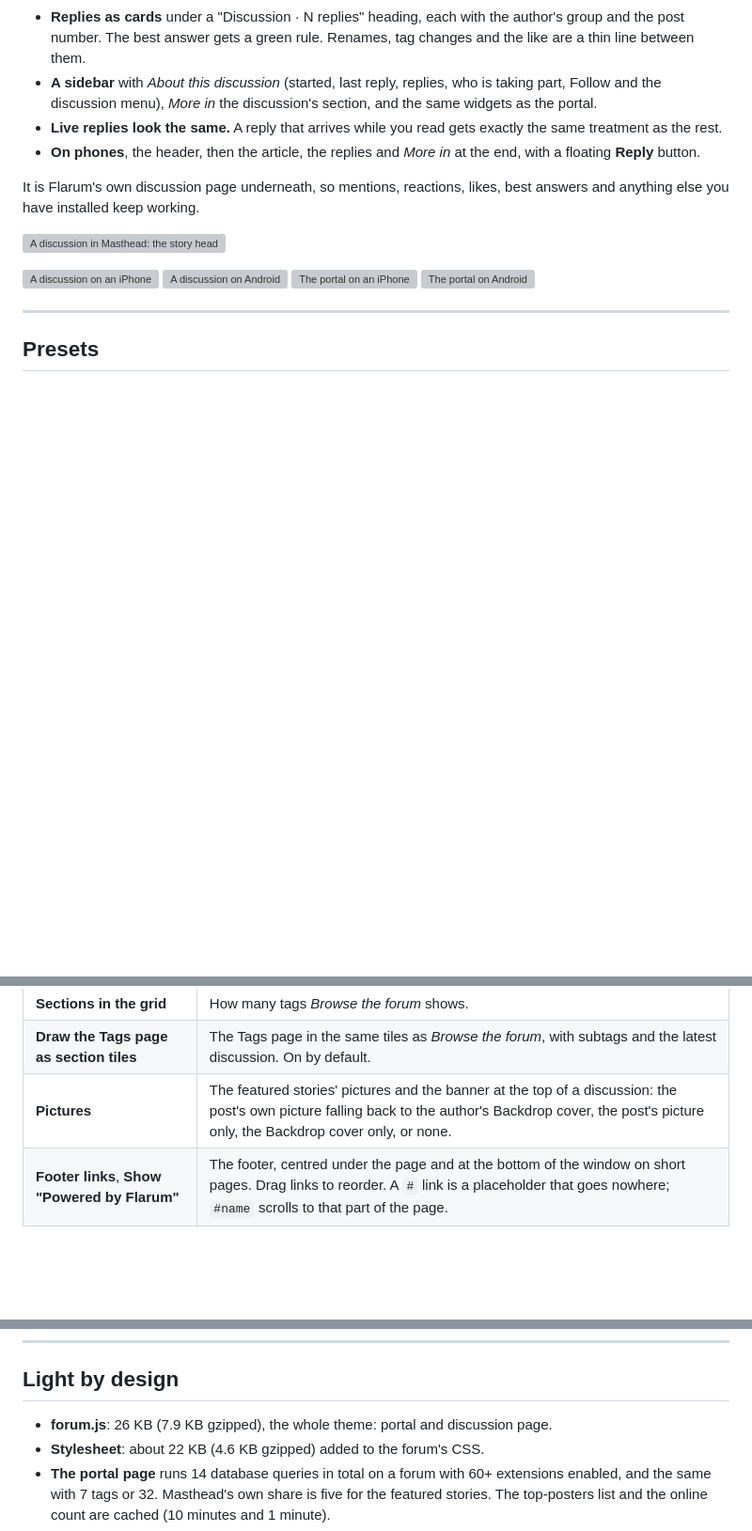
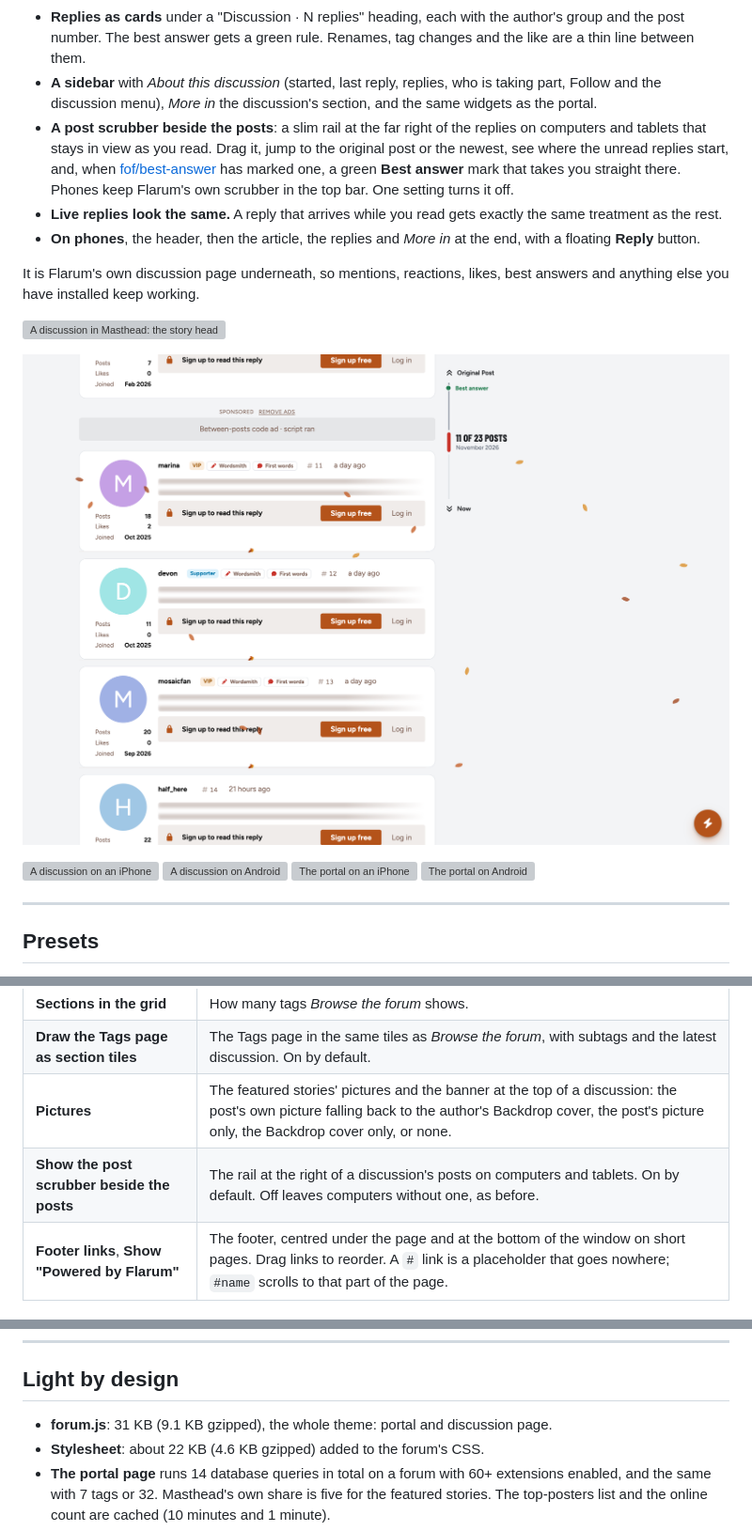
Before and after one commit to ernestdefoe/masthead, a Markdown page: README.md, 3 parts joined by grey strips. Shown at 94% size. Drawn GitHub-style; pictures changed too: screenshots/scrubber.png (added); blank space fills up the shorter version; grey boxes are pictures that could not be loaded.

```diff
--- a/README.md
+++ b/README.md
@@ -60,6 +60,12 @@ Every discussion reads as an article with a discussion below it.
 - **A sidebar** with *About this discussion* (started, last reply, replies,
   who is taking part, Follow and the discussion menu), *More in* the
   discussion's section, and the same widgets as the portal.
+- **A post scrubber beside the posts**: a slim rail at the far right of the
+  replies on computers and tablets that stays in view as you read. Drag it,
+  jump to the original post or the newest, see where the unread replies start,
+  and, when [fof/best-answer](https://github.com/FriendsOfFlarum/best-answer)
+  has marked one, a green **Best answer** mark that takes you straight there.
+  Phones keep Flarum's own scrubber in the top bar. One setting turns it off.
 - **Live replies look the same.** A reply that arrives while you read gets
   exactly the same treatment as the rest.
 - **On phones**, the header, then the article, the replies and *More in* at
@@ -69,6 +75,8 @@ It is Flarum's own discussion page underneath, so mentions, reactions,
 likes, best answers and anything else you have installed keep working.
 
 ![A discussion in Masthead: the story header, the article and the sidebar](screenshots/02-topic.png)
+
+![The post scrubber rail at the right of a discussion's replies](screenshots/scrubber.png)
 
 <p>
 <img src="screenshots/phone-topic-ios.png" alt="A discussion on an iPhone" width="260">
@@ -120,6 +128,7 @@ switch presets.
 | **Sections in the grid** | How many tags *Browse the forum* shows. |
 | **Draw the Tags page as section tiles** | The Tags page in the same tiles as *Browse the forum*, with subtags and the latest discussion. On by default. |
 | **Pictures** | The featured stories' pictures and the banner at the top of a discussion: the post's own picture falling back to the author's Backdrop cover, the post's picture only, the Backdrop cover only, or none. |
+| **Show the post scrubber beside the posts** | The rail at the right of a discussion's posts on computers and tablets. On by default. Off leaves computers without one, as before. |
 | **Footer links**, **Show "Powered by Flarum"** | The footer, centred under the page and at the bottom of the window on short pages. Drag links to reorder. A `#` link is a placeholder that goes nowhere; `#name` scrolls to that part of the page. |
 
 ---
@@ -142,7 +151,7 @@ All optional. Masthead checks for each one and does without it.
 
 ## Light by design
 
-- **forum.js**: 26 KB (7.9 KB gzipped), the whole theme: portal and discussion page.
+- **forum.js**: 31 KB (9.1 KB gzipped), the whole theme: portal and discussion page.
 - **Stylesheet**: about 22 KB (4.6 KB gzipped) added to the forum's CSS.
 - **The portal page** runs 14 database queries in total on a forum with 60+
   extensions enabled, and the same with 7 tags or 32. Masthead's own share is five
```
Also changed, not shown: 12 other files.
